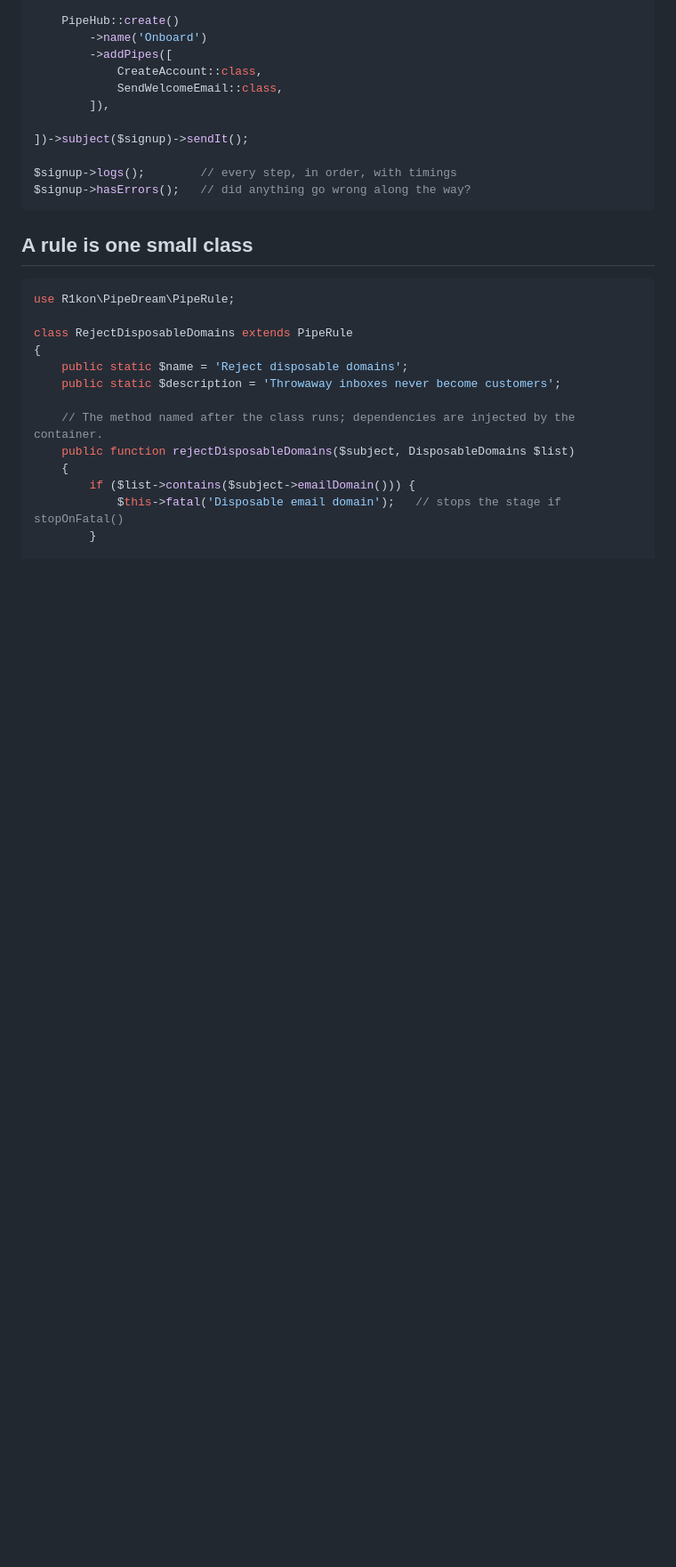
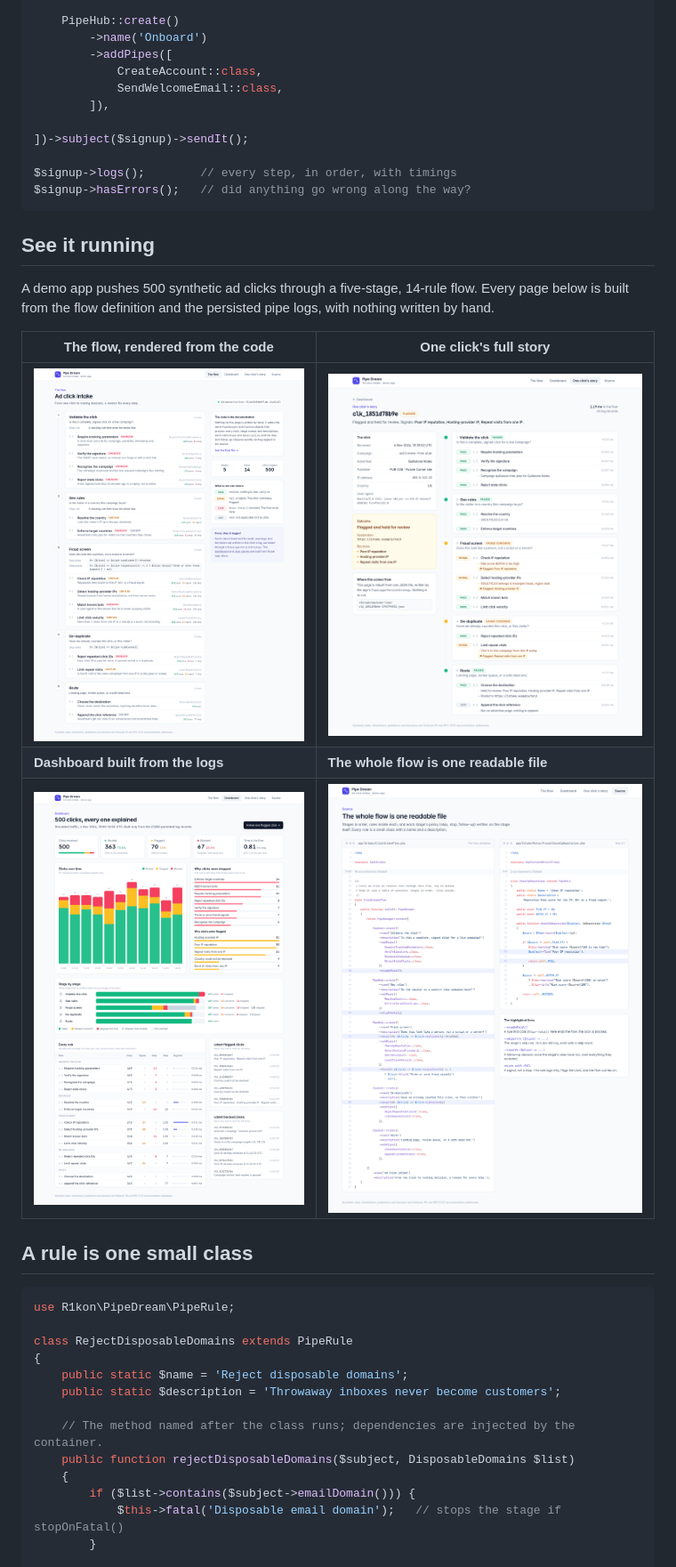
Before and after one commit to keaton-php/pipe-dream, a Markdown page: README.md, the part around the change. Shown at 89% size. GitHub-like rendering; pictures changed too: docs/01-flow.png (added), docs/02-dashboard.png (added), docs/03-click-story.png (added); blank space fills up the shorter version.

Commit message:
docs: screenshots of the demo app in the README

````diff
--- a/README.md
+++ b/README.md
@@ -47,6 +47,16 @@ $signup->logs();        // every step, in order, with timings
 $signup->hasErrors();   // did anything go wrong along the way?
 ```
 
+## See it running
+
+A demo app pushes 500 synthetic ad clicks through a five-stage, 14-rule flow. Every page below is built from the flow definition and the persisted pipe logs, with nothing written by hand.
+
+| The flow, rendered from the code | One click's full story |
+|---|---|
+| ![The flow](docs/01-flow.png) | ![One click's story](docs/03-click-story.png) |
+| **Dashboard built from the logs** | **The whole flow is one readable file** |
+| ![Dashboard](docs/02-dashboard.png) | ![Source](docs/04-code.png) |
+
 ## A rule is one small class
 
 ```php
````
